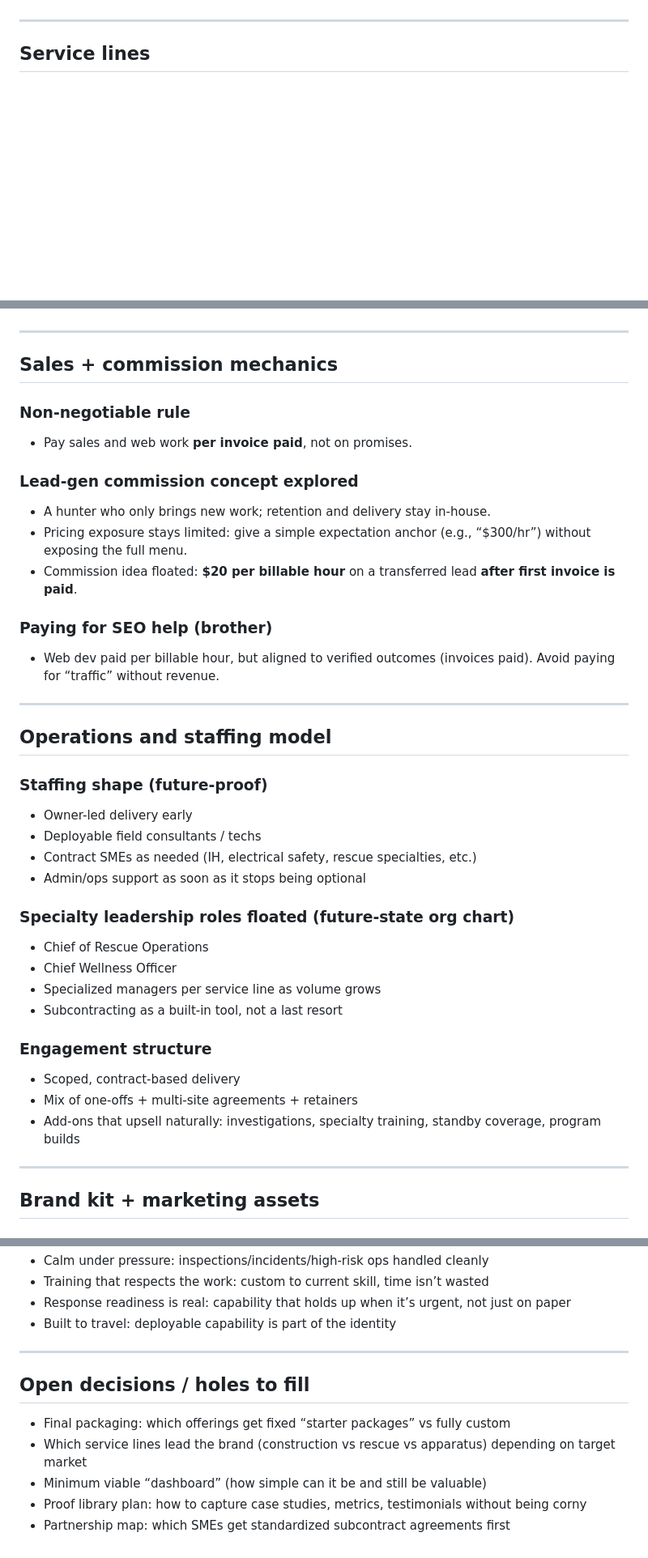
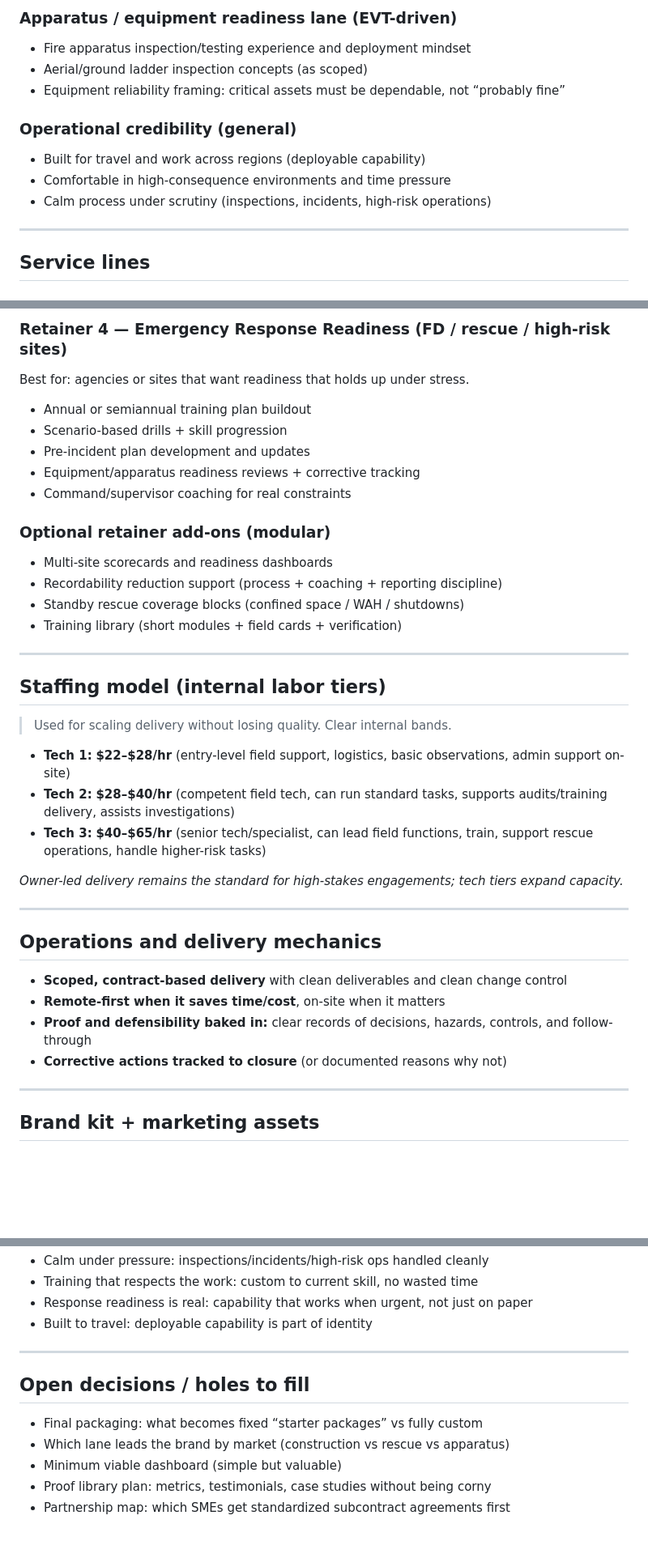
Before and after one commit to Northline-Safety-Solutions/Northline-Safety-Solutions.github.io, a Markdown page: README.md, 3 parts joined by grey strips. Shown at 81% size. Drawn GitHub-style; blank space fills up the shorter version.

```diff
--- a/README.md
+++ b/README.md
@@ -46,3 +90,12 @@ Northline is not “consulting” in the soft sense—this is field-ready execut
+### Apparatus / equipment readiness lane (EVT-driven)
+- Fire apparatus inspection/testing experience and deployment mindset
+- Aerial/ground ladder inspection concepts (as scoped)
+- Equipment reliability framing: critical assets must be dependable, not “probably fine”
+
+### Operational credibility (general)
+- Built for travel and work across regions (deployable capability)
+- Comfortable in high-consequence environments and time pressure
+- Calm process under scrutiny (inspections, incidents, high-risk operations)
 
 ---
 
@@ -136,39 +196,37 @@ Pricing menu already built and treated as canonical going forward. Key mechanics
+### Retainer 4 — Emergency Response Readiness (FD / rescue / high-risk sites)
+Best for: agencies or sites that want readiness that holds up under stress.
+- Annual or semiannual training plan buildout
+- Scenario-based drills + skill progression
+- Pre-incident plan development and updates
+- Equipment/apparatus readiness reviews + corrective tracking
+- Command/supervisor coaching for real constraints
+
+### Optional retainer add-ons (modular)
+- Multi-site scorecards and readiness dashboards
+- Recordability reduction support (process + coaching + reporting discipline)
+- Standby rescue coverage blocks (confined space / WAH / shutdowns)
+- Training library (short modules + field cards + verification)
 
 ---
 
-## Sales + commission mechanics
+## Staffing model (internal labor tiers)
 
-### Non-negotiable rule
-- Pay sales and web work **per invoice paid**, not on promises.
+> Used for scaling delivery without losing quality. Clear internal bands.
 
-### Lead-gen commission concept explored
-- A hunter who only brings new work; retention and delivery stay in-house.
-- Pricing exposure stays limited: give a simple expectation anchor (e.g., “$300/hr”) without exposing the full menu.
-- Commission idea floated: **$20 per billable hour** on a transferred lead **after first invoice is paid**.
+- **Tech 1:** **$22–$28/hr** (entry-level field support, logistics, basic observations, admin support on-site)
+- **Tech 2:** **$28–$40/hr** (competent field tech, can run standard tasks, supports audits/training delivery, assists investigations)
+- **Tech 3:** **$40–$65/hr** (senior tech/specialist, can lead field functions, train, support rescue operations, handle higher-risk tasks)
 
-### Paying for SEO help (brother)
-- Web dev paid per billable hour, but aligned to verified outcomes (invoices paid). Avoid paying for “traffic” without revenue.
+*Owner-led delivery remains the standard for high-stakes engagements; tech tiers expand capacity.*
 
 ---
 
-## Operations and staffing model
+## Operations and delivery mechanics
 
-### Staffing shape (future-proof)
-- Owner-led delivery early
-- Deployable field consultants / techs
-- Contract SMEs as needed (IH, electrical safety, rescue specialties, etc.)
-- Admin/ops support as soon as it stops being optional
-
-### Specialty leadership roles floated (future-state org chart)
-- Chief of Rescue Operations
-- Chief Wellness Officer
-- Specialized managers per service line as volume grows
-- Subcontracting as a built-in tool, not a last resort
-
-### Engagement structure
-- Scoped, contract-based delivery
-- Mix of one-offs + multi-site agreements + retainers
-- Add-ons that upsell naturally: investigations, specialty training, standby coverage, program builds
+- **Scoped, contract-based delivery** with clean deliverables and clean change control
+- **Remote-first when it saves time/cost**, on-site when it matters
+- **Proof and defensibility baked in:** clear records of decisions, hazards, controls, and follow-through
+- **Corrective actions tracked to closure** (or documented reasons why not)
 
 ---
 
@@ -253,14 +294,14 @@ Goal: affordable components + realistic sourcing.
 - Calm under pressure: inspections/incidents/high-risk ops handled cleanly
-- Training that respects the work: custom to current skill, time isn’t wasted
-- Response readiness is real: capability that holds up when it’s urgent, not just on paper
-- Built to travel: deployable capability is part of the identity
+- Training that respects the work: custom to current skill, no wasted time
+- Response readiness is real: capability that works when urgent, not just on paper
+- Built to travel: deployable capability is part of identity
 
 ---
 
 ## Open decisions / holes to fill
 
-- Final packaging: which offerings get fixed “starter packages” vs fully custom
-- Which service lines lead the brand (construction vs rescue vs apparatus) depending on target market
-- Minimum viable “dashboard” (how simple can it be and still be valuable)
-- Proof library plan: how to capture case studies, metrics, testimonials without being corny
+- Final packaging: what becomes fixed “starter packages” vs fully custom
+- Which lane leads the brand by market (construction vs rescue vs apparatus)
+- Minimum viable dashboard (simple but valuable)
+- Proof library plan: metrics, testimonials, case studies without being corny
 - Partnership map: which SMEs get standardized subcontract agreements first
```
Also changed, not shown: other parts of README.md (+95 -61 lines).
